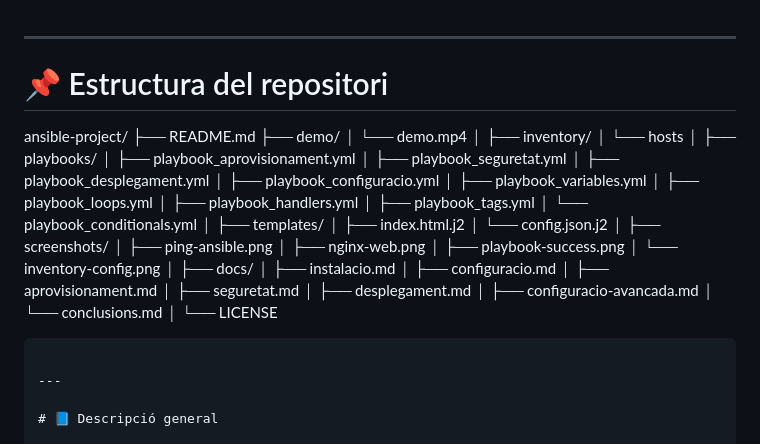
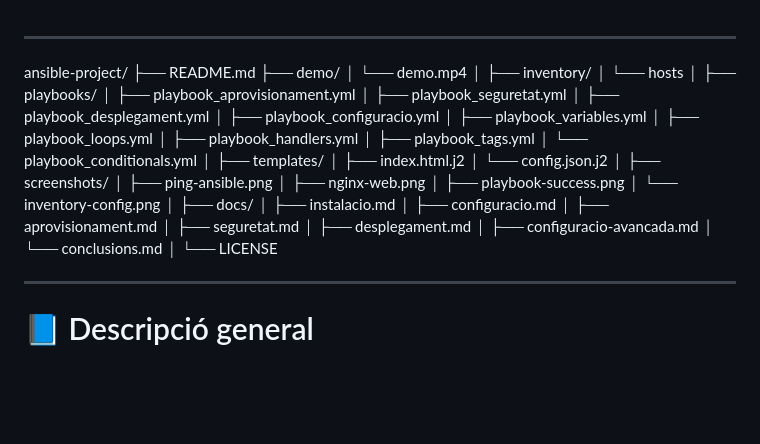
Before and after one commit to Martin1171/Projecte-Intermodular-ASIX, a Markdown page: Automatització de la Configuració /ANSIBLE/README.md, the part around the change. Drawn GitHub-style; blank space fills up the shorter version.

````diff
--- a/Automatització de la Configuració /ANSIBLE/README.md
+++ b/Automatització de la Configuració /ANSIBLE/README.md
@@ -1,7 +1,5 @@
 
 ---
-
-# 📌 Estructura del repositori
 
 ansible-project/
 ├── README.md
@@ -42,8 +40,6 @@ ansible-project/
 │   └── conclusions.md
 │
 └── LICENSE
-
-```
 
 ---
 
````
